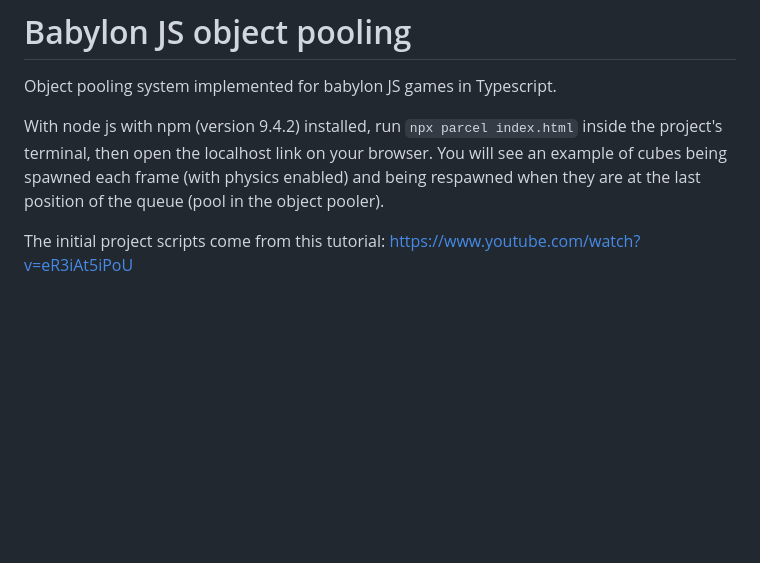
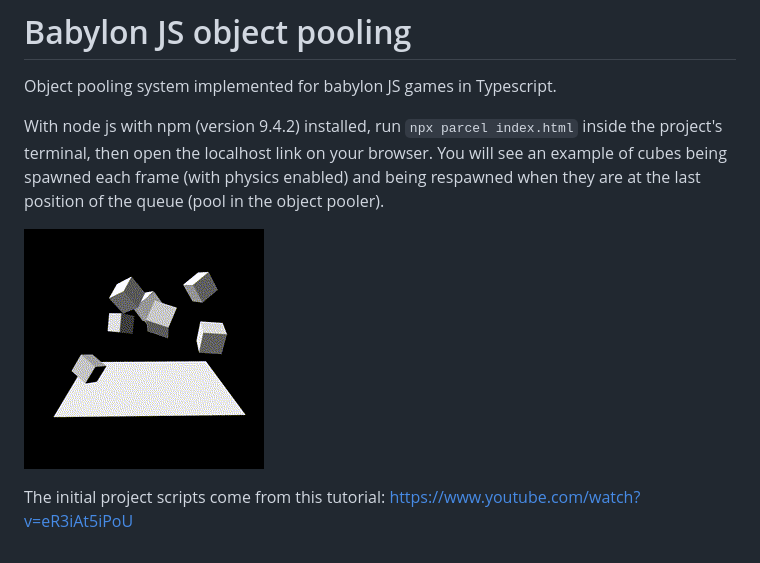
Before and after one commit to marcusaasjensen/babylonjs_object_pooling, a Markdown page: README.md, the part around the change. GitHub-like rendering; pictures changed too: Images/cube_pool_visualized.gif (added); blank space fills up the shorter version.

Commit message:
README update with GIF example.

````diff
--- a/README.md
+++ b/README.md
@@ -5,4 +5,6 @@ Object pooling system implemented for babylon JS games in Typescript.
 With node js with npm (version 9.4.2) installed, run ```npx parcel index.html``` inside the project's terminal, then open the localhost link on your browser.
 You will see an example of cubes being spawned each frame (with physics enabled) and being respawned when they are at the last position of the queue (pool in the object pooler).
 
+![](./Images/cube_pool_visualized.gif)
+
 The initial project scripts come from this tutorial: https://www.youtube.com/watch?v=eR3iAt5iPoU
````
